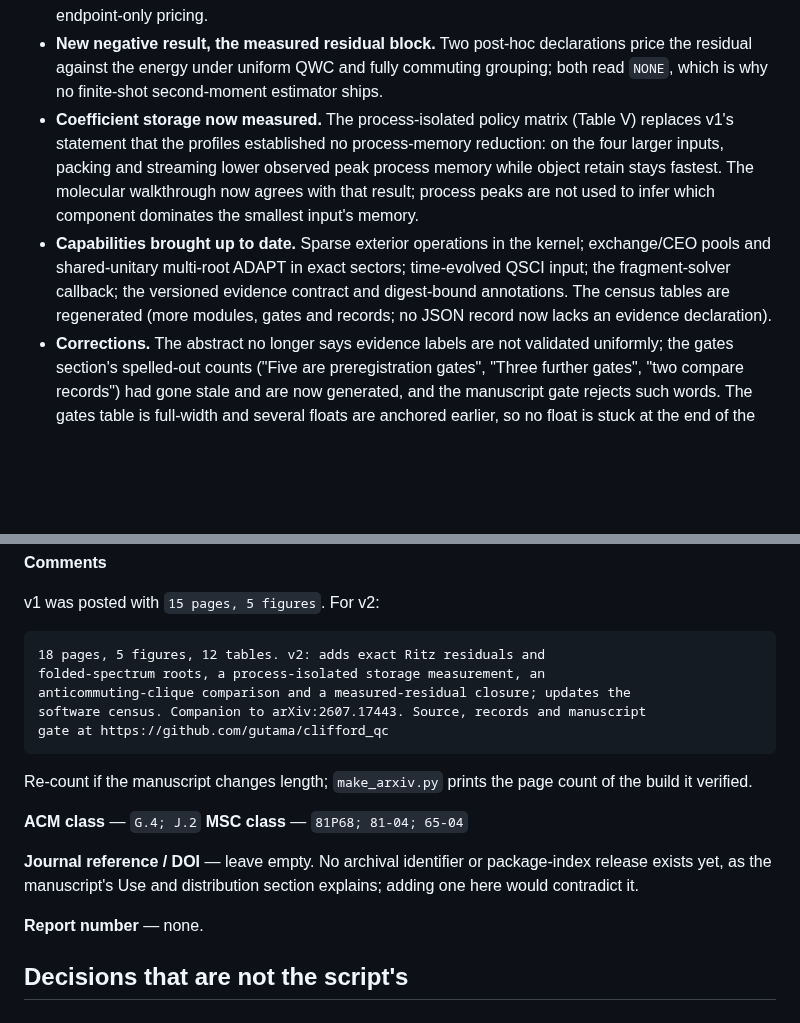
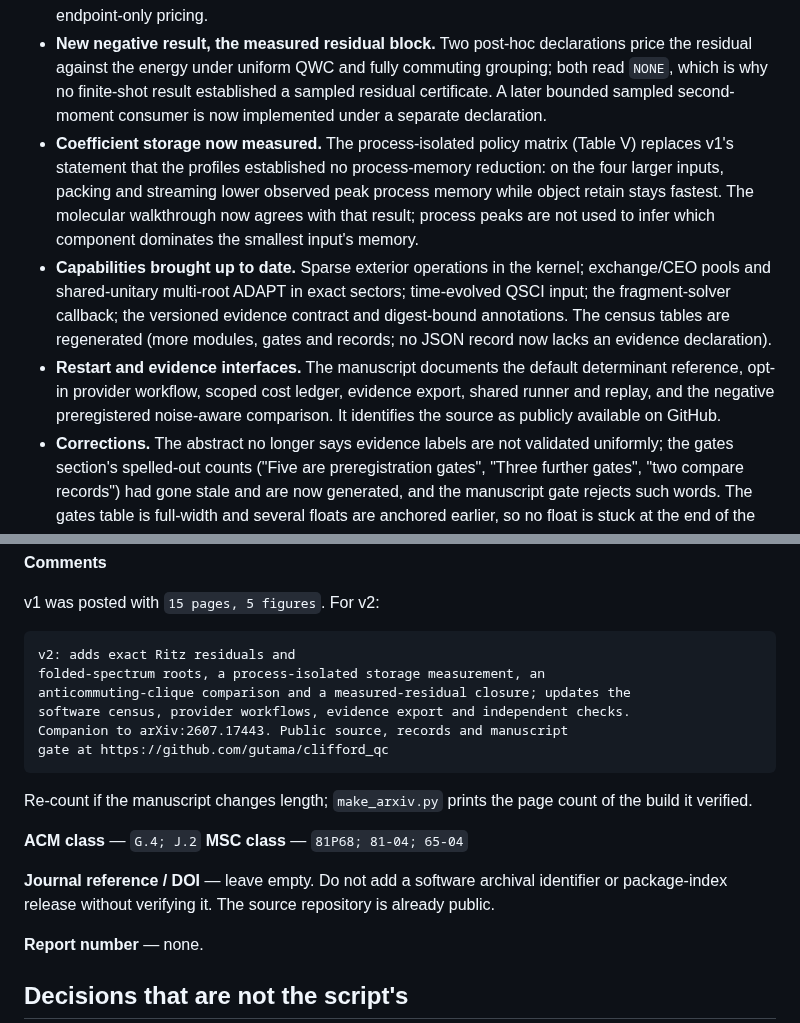
Before and after one commit to gutama/clifford_qc, a Markdown page: paper_architecture/ARXIV.md, 2 parts joined by grey strips. Drawn GitHub-style; blank space fills up the shorter version.

Commit message:
Update paper_architecture/ARXIV.md for current architecture

````diff
--- a/paper_architecture/ARXIV.md
+++ b/paper_architecture/ARXIV.md
@@ -33,7 +33,8 @@ diffing the two versions:
 - **New negative result, the measured residual block.** Two post-hoc
   declarations price the residual against the energy under uniform QWC and
   fully commuting grouping; both read `NONE`, which is why no finite-shot
-  second-moment estimator ships.
+  result established a sampled residual certificate. A later bounded sampled
+  second-moment consumer is now implemented under a separate declaration.
 - **Coefficient storage now measured.** The process-isolated policy matrix
   (Table V) replaces v1's statement that the profiles established no
   process-memory reduction: on the four larger inputs, packing and streaming
@@ -46,6 +47,10 @@ diffing the two versions:
   versioned evidence contract and digest-bound annotations. The census tables
   are regenerated (more modules, gates and records; no JSON record now lacks an
   evidence declaration).
+- **Restart and evidence interfaces.** The manuscript documents the default
+  determinant reference, opt-in provider workflow, scoped cost ledger, evidence
+  export, shared runner and replay, and the negative preregistered noise-aware
+  comparison. It identifies the source as publicly available on GitHub.
 - **Corrections.** The abstract no longer says evidence labels are not
   validated uniformly; the gates section's spelled-out counts ("Five are
   preregistration gates", "Three further gates", "two compare records") had
@@ -145,10 +150,11 @@ instead of maintaining another approximate count here.
 v1 was posted with `15 pages, 5 figures`. For v2:
 
 ```
-18 pages, 5 figures, 12 tables. v2: adds exact Ritz residuals and
+v2: adds exact Ritz residuals and
 folded-spectrum roots, a process-isolated storage measurement, an
 anticommuting-clique comparison and a measured-residual closure; updates the
-software census. Companion to arXiv:2607.17443. Source, records and manuscript
+software census, provider workflows, evidence export and independent checks.
+Companion to arXiv:2607.17443. Public source, records and manuscript
 gate at https://github.com/gutama/clifford_qc
 ```
 
@@ -158,9 +164,8 @@ count of the build it verified.
 **ACM class** — `G.4; J.2`
 **MSC class** — `81P68; 81-04; 65-04`
 
-**Journal reference / DOI** — leave empty. No archival identifier or
-package-index release exists yet, as the manuscript's Use and distribution
-section explains; adding one here would contradict it.
+**Journal reference / DOI** — leave empty. Do not add a software archival identifier or package-index release without
+verifying it. The source repository is already public.
 
 **Report number** — none.
 
````
